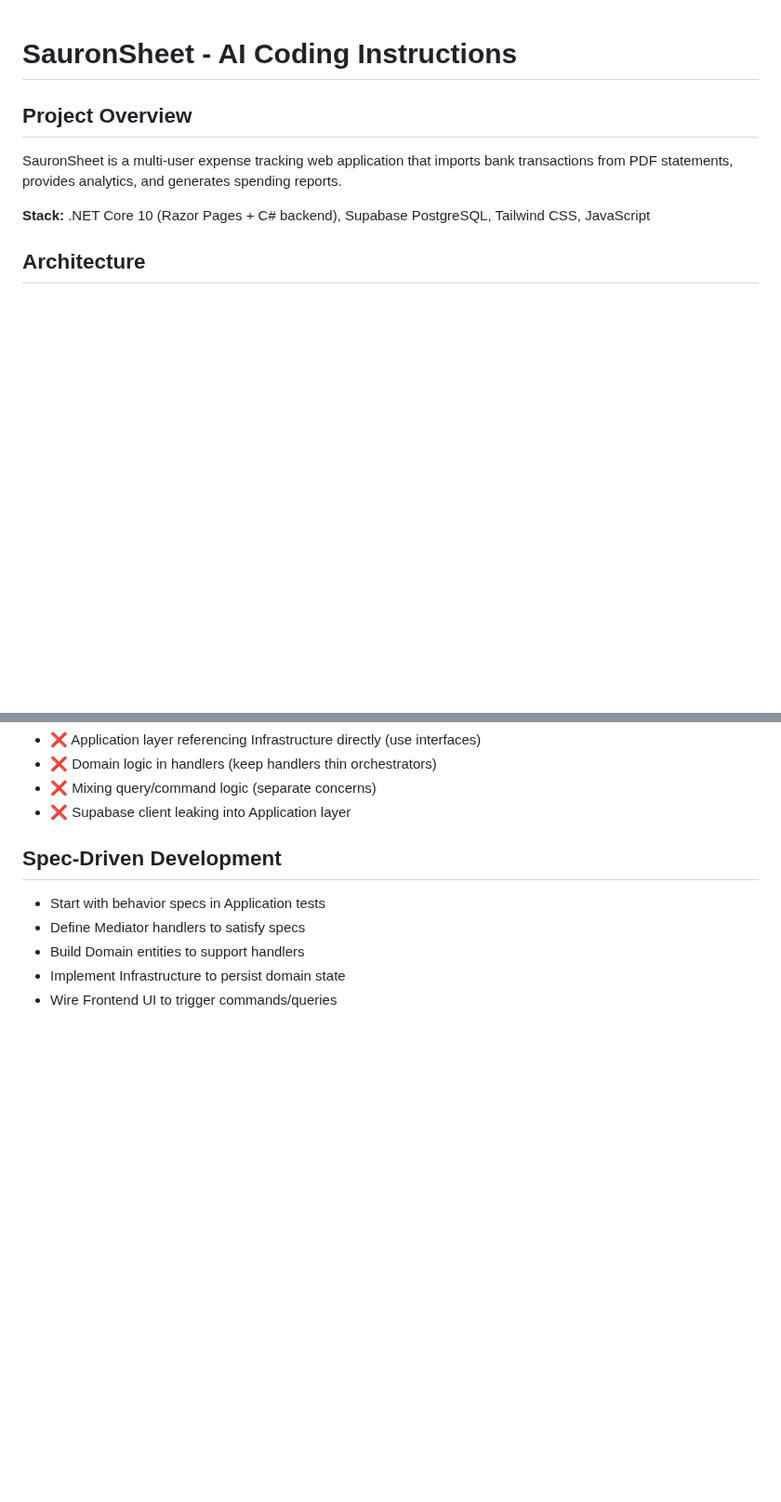
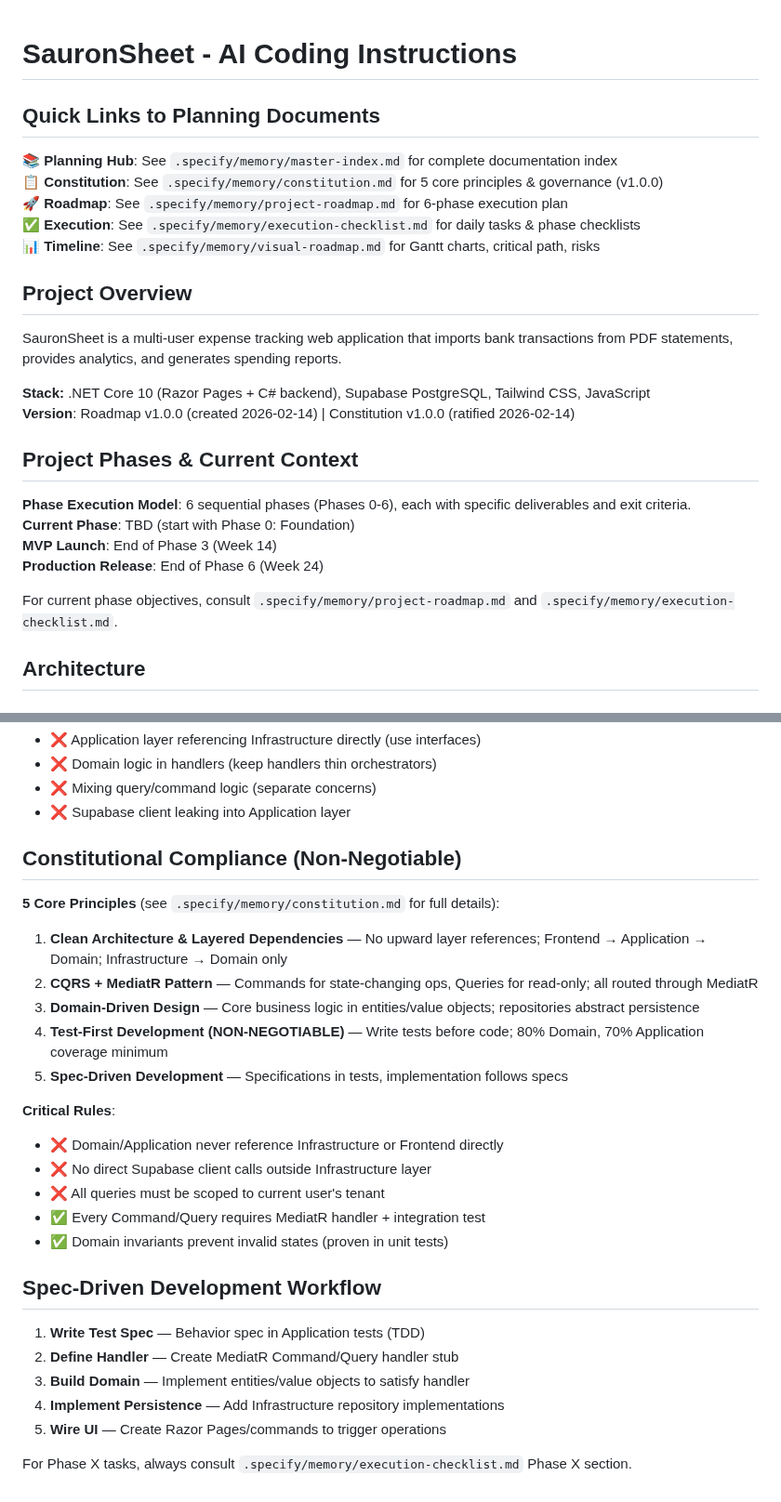
Before and after one commit to WarcryMaster/SauronSheet, a Markdown page: .github/copilot-instructions.md, 2 parts joined by grey strips. Shown at 93% size. GitHub-like rendering; blank space fills up the shorter version.

Commit message:
feat: enhance AI coding instructions with planning documents and constitutional compliance details

```diff
--- a/.github/copilot-instructions.md
+++ b/.github/copilot-instructions.md
@@ -1,9 +1,27 @@
 # SauronSheet - AI Coding Instructions
+
+## Quick Links to Planning Documents
+
+📚 **Planning Hub**: See `.specify/memory/master-index.md` for complete documentation index
+📋 **Constitution**: See `.specify/memory/constitution.md` for 5 core principles & governance (v1.0.0)
+🚀 **Roadmap**: See `.specify/memory/project-roadmap.md` for 6-phase execution plan
+✅ **Execution**: See `.specify/memory/execution-checklist.md` for daily tasks & phase checklists
+📊 **Timeline**: See `.specify/memory/visual-roadmap.md` for Gantt charts, critical path, risks
 
 ## Project Overview
 SauronSheet is a multi-user expense tracking web application that imports bank transactions from PDF statements, provides analytics, and generates spending reports.
 
 **Stack:** .NET Core 10 (Razor Pages + C# backend), Supabase PostgreSQL, Tailwind CSS, JavaScript
+**Version**: Roadmap v1.0.0 (created 2026-02-14) | Constitution v1.0.0 (ratified 2026-02-14)
+
+## Project Phases & Current Context
+
+**Phase Execution Model**: 6 sequential phases (Phases 0-6), each with specific deliverables and exit criteria.
+**Current Phase**: TBD (start with Phase 0: Foundation)
+**MVP Launch**: End of Phase 3 (Week 14)
+**Production Release**: End of Phase 6 (Week 24)
+
+For current phase objectives, consult `.specify/memory/project-roadmap.md` and `.specify/memory/execution-checklist.md`.
 
 ## Architecture
 
@@ -99,9 +117,29 @@ dotnet test                    # Run domain/application tests
 - ❌ Mixing query/command logic (separate concerns)
 - ❌ Supabase client leaking into Application layer
 
-## Spec-Driven Development
-- Start with behavior specs in Application tests
-- Define Mediator handlers to satisfy specs
-- Build Domain entities to support handlers
-- Implement Infrastructure to persist domain state
-- Wire Frontend UI to trigger commands/queries
+## Constitutional Compliance (Non-Negotiable)
+
+**5 Core Principles** (see `.specify/memory/constitution.md` for full details):
+
+1. **Clean Architecture & Layered Dependencies** — No upward layer references; Frontend → Application → Domain; Infrastructure → Domain only
+2. **CQRS + MediatR Pattern** — Commands for state-changing ops, Queries for read-only; all routed through MediatR
+3. **Domain-Driven Design** — Core business logic in entities/value objects; repositories abstract persistence
+4. **Test-First Development (NON-NEGOTIABLE)** — Write tests before code; 80% Domain, 70% Application coverage minimum
+5. **Spec-Driven Development** — Specifications in tests, implementation follows specs
+
+**Critical Rules**:
+- ❌ Domain/Application never reference Infrastructure or Frontend directly
+- ❌ No direct Supabase client calls outside Infrastructure layer
+- ❌ All queries must be scoped to current user's tenant
+- ✅ Every Command/Query requires MediatR handler + integration test
+- ✅ Domain invariants prevent invalid states (proven in unit tests)
+
+## Spec-Driven Development Workflow
+
+1. **Write Test Spec** — Behavior spec in Application tests (TDD)
+2. **Define Handler** — Create MediatR Command/Query handler stub
+3. **Build Domain** — Implement entities/value objects to satisfy handler
+4. **Implement Persistence** — Add Infrastructure repository implementations
+5. **Wire UI** — Create Razor Pages/commands to trigger operations
+
+For Phase X tasks, always consult `.specify/memory/execution-checklist.md` Phase X section.
```
